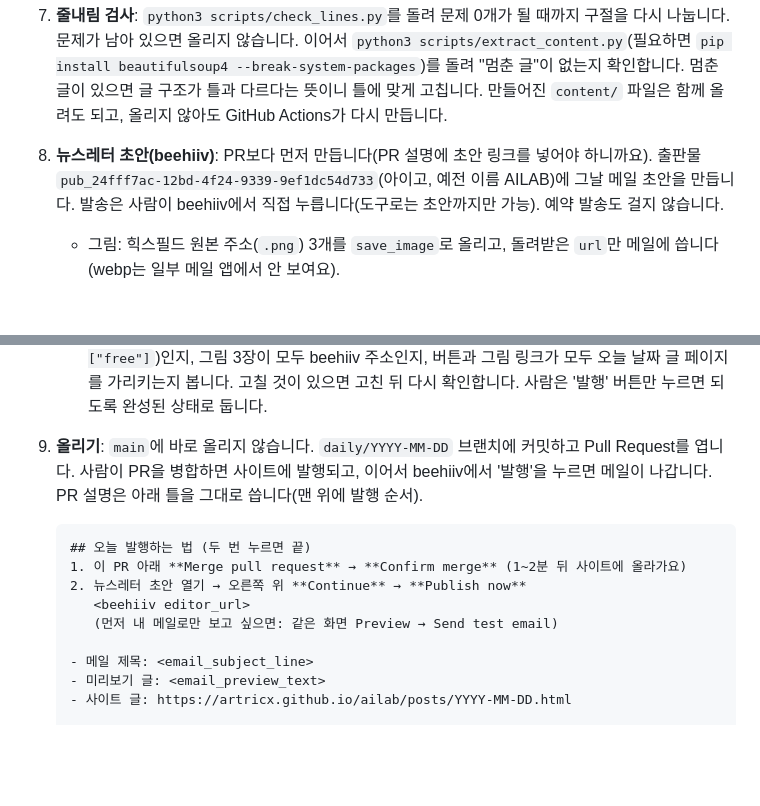
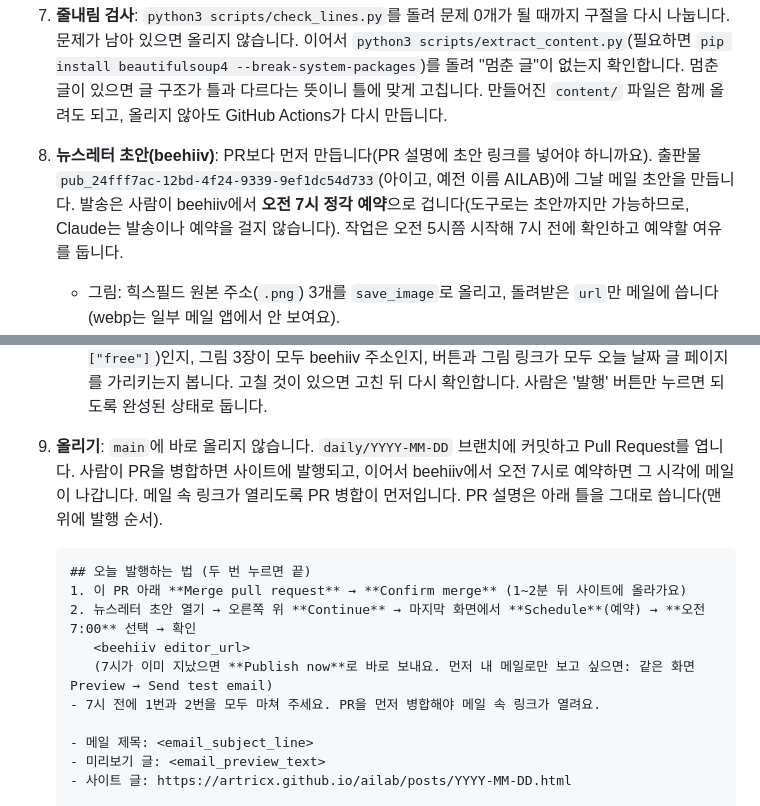
Before and after one commit to ArtricX/ailab, a Markdown page: CLAUDE.md, 2 parts joined by grey strips. Drawn GitHub-style; blank space fills up the shorter version.

Commit message:
뉴스레터를 오전 7시 예약 발송으로 안내하도록 지침 변경
Co-Authored-By: Claude Opus 5.5 <noreply@anthropic.com>
Claude-Session: https://claude.ai/code/session_015WcWkUNDHUv2SoNhLsjokr

````diff
--- a/CLAUDE.md
+++ b/CLAUDE.md
@@ -33,7 +33,7 @@
 6. **목록 갱신**: `posts.json` 맨 앞에 그날 항목(date, title, summary, minutes, stories[tag, color, anchor, title, dek, illust], keywords[word, meaning])을 추가하고 `python3 scripts/build.py`를 실행해 `index.html`을 다시 만듭니다.
 7. **줄내림 검사**: `python3 scripts/check_lines.py`를 돌려 문제 0개가 될 때까지 구절을 다시 나눕니다. 문제가 남아 있으면 올리지 않습니다.
    이어서 `python3 scripts/extract_content.py`(필요하면 `pip install beautifulsoup4 --break-system-packages`)를 돌려 "멈춘 글"이 없는지 확인합니다. 멈춘 글이 있으면 글 구조가 틀과 다르다는 뜻이니 틀에 맞게 고칩니다. 만들어진 `content/` 파일은 함께 올려도 되고, 올리지 않아도 GitHub Actions가 다시 만듭니다.
-8. **뉴스레터 초안(beehiiv)**: PR보다 먼저 만듭니다(PR 설명에 초안 링크를 넣어야 하니까요). 출판물 `pub_24fff7ac-12bd-4f24-9339-9ef1dc54d733`(아이고, 예전 이름 AILAB)에 그날 메일 초안을 만듭니다. 발송은 사람이 beehiiv에서 직접 누릅니다(도구로는 초안까지만 가능). 예약 발송도 걸지 않습니다.
+8. **뉴스레터 초안(beehiiv)**: PR보다 먼저 만듭니다(PR 설명에 초안 링크를 넣어야 하니까요). 출판물 `pub_24fff7ac-12bd-4f24-9339-9ef1dc54d733`(아이고, 예전 이름 AILAB)에 그날 메일 초안을 만듭니다. 발송은 사람이 beehiiv에서 **오전 7시 정각 예약**으로 겁니다(도구로는 초안까지만 가능하므로, Claude는 발송이나 예약을 걸지 않습니다). 작업은 오전 5시쯤 시작해 7시 전에 확인하고 예약할 여유를 둡니다.
    - 그림: 힉스필드 원본 주소(`.png`) 3개를 `save_image`로 올리고, 돌려받은 `url`만 메일에 씁니다(webp는 일부 메일 앱에서 안 보여요).
    - `save_post`: `title`은 그날 제목(구절 표시 `|` 없이), `subtitle`은 "M월 D일 X요일 아침, 오늘의 AI 소식 세 가지", `content_tags: ["아침 소식"]`, `thumbnail_image_url`은 첫 그림.
    - 본문 맨 위에는 로고 머리 그림을 넣습니다: `imageBlock`, 주소 `https://beehiiv-images-production.s3.amazonaws.com/uploads/asset/file/3e1f0aa6-1f1d-4441-9429-6e1ef166b1d1/email-header.png?t=1791969965`(이미 beehiiv에 올라가 있어 다시 올리지 않아요), `data-url`은 `https://artricx.github.io/ailab/`, alt는 `아이고`.
@@ -41,14 +41,15 @@
    - 이어서 `edit_post`로 `email_settings`의 `email_subject_line`("[아이고] " + 가장 궁금증을 끄는 소식 한 구절 + " 오늘의 AI 소식 3가지"), `email_preview_text`(나머지 두 소식 한 문장), `display_byline_in_email: false`를 정합니다.
    - 글 페이지 주소는 `https://artricx.github.io/ailab/posts/YYYY-MM-DD.html#앵커`입니다(PR 병합 뒤 1~2분이면 열려요).
    - **보내기 전 점검**: `get_post`와 `get_post_content`로 다시 읽어 확인합니다. 제목·부제·메일 제목·미리보기 글·썸네일이 채워졌는지, 받는 사람이 무료 구독자 전체(`recipients.email.tier_ids: ["free"]`)인지, 그림 3장이 모두 beehiiv 주소인지, 버튼과 그림 링크가 모두 오늘 날짜 글 페이지를 가리키는지 봅니다. 고칠 것이 있으면 고친 뒤 다시 확인합니다. 사람은 '발행' 버튼만 누르면 되도록 완성된 상태로 둡니다.
-9. **올리기**: `main`에 바로 올리지 않습니다. `daily/YYYY-MM-DD` 브랜치에 커밋하고 Pull Request를 엽니다. 사람이 PR을 병합하면 사이트에 발행되고, 이어서 beehiiv에서 '발행'을 누르면 메일이 나갑니다. PR 설명은 아래 틀을 그대로 씁니다(맨 위에 발행 순서).
+9. **올리기**: `main`에 바로 올리지 않습니다. `daily/YYYY-MM-DD` 브랜치에 커밋하고 Pull Request를 엽니다. 사람이 PR을 병합하면 사이트에 발행되고, 이어서 beehiiv에서 오전 7시로 예약하면 그 시각에 메일이 나갑니다. 메일 속 링크가 열리도록 PR 병합이 먼저입니다. PR 설명은 아래 틀을 그대로 씁니다(맨 위에 발행 순서).
 
    ```
    ## 오늘 발행하는 법 (두 번 누르면 끝)
    1. 이 PR 아래 **Merge pull request** → **Confirm merge** (1~2분 뒤 사이트에 올라가요)
-   2. 뉴스레터 초안 열기 → 오른쪽 위 **Continue** → **Publish now**
+   2. 뉴스레터 초안 열기 → 오른쪽 위 **Continue** → 마지막 화면에서 **Schedule**(예약) → **오전 7:00** 선택 → 확인
       <beehiiv editor_url>
-      (먼저 내 메일로만 보고 싶으면: 같은 화면 Preview → Send test email)
+      (7시가 이미 지났으면 **Publish now**로 바로 보내요. 먼저 내 메일로만 보고 싶으면: 같은 화면 Preview → Send test email)
+   - 7시 전에 1번과 2번을 모두 마쳐 주세요. PR을 먼저 병합해야 메일 속 링크가 열려요.
 
    - 메일 제목: <email_subject_line>
    - 미리보기 글: <email_preview_text>
````
